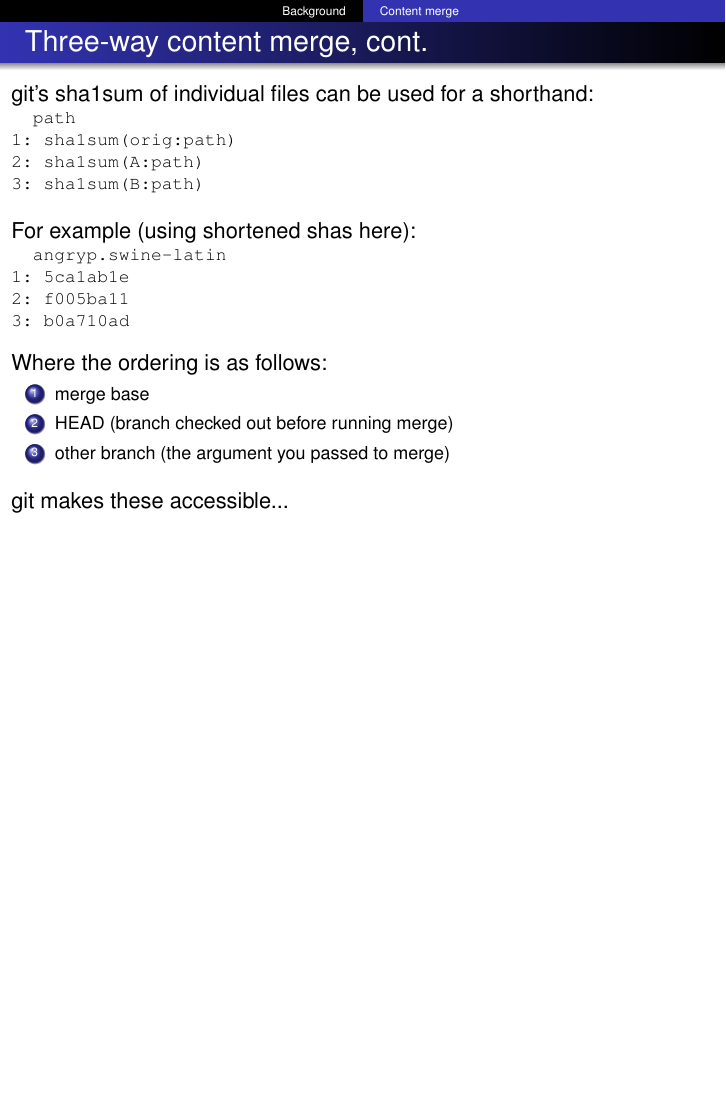
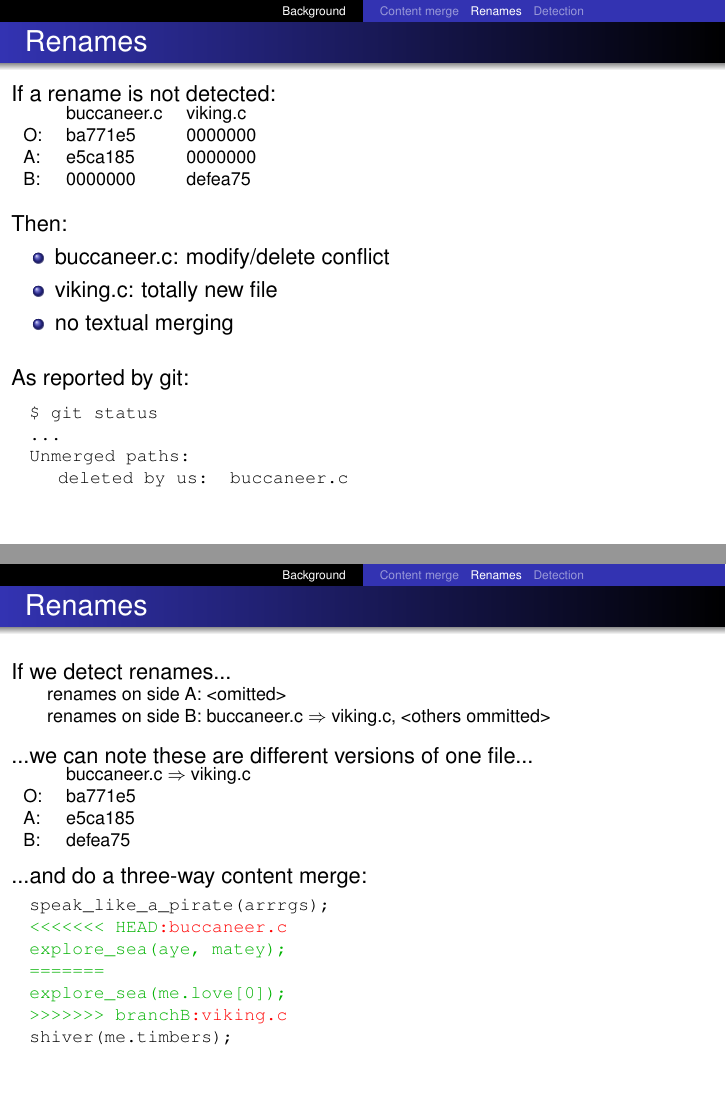
Before and after one commit to newren/presentations, LaTeX slides (merge-performance/merge-performance.tex): page 21 of 21 before the commit and pages 22 and 25 of 30 after it, the two joined at a grey line, the shorter picture padded with empty space. Compiled offline with pdfLaTeX.

Commit message:
A few more merge-performance slides

```diff
--- a/merge-performance/merge-performance.tex
+++ b/merge-performance/merge-performance.tex
@@ -172,23 +172,95 @@
 \end{frame}
 
 %%%%%%%%%%%%%%%%%%%%%%%%%%%%%%%%%%%%%%%%%%%%%%%%%%%%%%%%%%%%%%%%%%%%%%%%%%
+\subsection{Renames}
+%%%%%%%%%%%%%%%%%%%%%%%%%%%%%%%%%%%%%%%%%%%%%%%%%%%%%%%%%%%%%%%%%%%%%%%%%%
 
 \begin{frame}
-  \frametitle{Three-way content merge, cont.}
-
-  git's sha1sum of individual files can be used for a shorthand:\\
+  \frametitle{Renames}
+
+  If a rename is not detected:\\
+    {\footnotesize
+    \begin{tabular}{lll}
+         & buccaneer.c  & viking.c  \\
+      O: & ba771e5      & 0000000 \\
+      A: & e5ca185      & 0000000 \\
+      B: & 0000000      & defea75 \\
+    \end{tabular}
+    }
+
+  \only<2->{
+    \vspace*{1em}
+    Then:
+    \begin{itemize}[<+(1)->]
+      \item buccaneer.c: modify/delete conflict
+      \item viking.c: totally new file
+      \item no textual merging
+    \end{itemize}
+  }
+
+  \only<5->{
+    \vspace*{1em}
+    As reported by git:\\[0.5em]
     {\footnotesize\texttt{%
-    \hspace*{0.6em} path\\
-    1:\ sha1sum(orig:path)\\
-    2:\ sha1sum(A:path)\\
-    3:\ sha1sum(B:path)\\[\baselineskip]
+      \quad{}\$ git status\\
+      \quad{}...\\
+      \quad{}Unmerged paths:\\
+      \qquad{}	deleted by us:   buccaneer.c\\
     }}
-
+  }
+
+\end{frame}
+
+%%%%%%%%%%%%%%%%%%%%%%%%%%%%%%%%%%%%%%%%%%%%%%%%%%%%%%%%%%%%%%%%%%%%%%%%%%
+
+\begin{frame}
+  \frametitle{Renames}
+
+  \only<1->{
+    \vspace*{0.6em}
+    If we detect renames...\\
+    {\footnotesize
+    \qquad renames on side A: <omitted> \\
+    \qquad renames on side B: buccaneer.c $\Rightarrow$ viking.c, <others ommitted>\\
+  }}
+
+  \only<2->{
+    \vspace*{0.6em}
+    ...we can note these are different versions of one file...\\
+    {\footnotesize
+    \begin{tabular}{ll}
+         & buccaneer.c $\Rightarrow$ viking.c   \\
+      O: & ba771e5 \\
+      A: & e5ca185 \\
+      B: & defea75 \\
+    \end{tabular}
+    }
+   }
+
+  \only<3->{
+    \vspace*{0.6em}
+    ...and do a three-way content merge:\\[0.25em]
+    {\footnotesize\texttt{%
+      \quad{}speak\_like\_a\_pirate(arrrgs);\\
+      {\color{mygreen}
+      \quad{}<{}<{}<{}<{}<{}<{}< HEAD{\color{red}:buccaneer.c}  \\
+      \quad{}explore\_sea(aye, matey); \\
+      \quad{}=======\\
+      \quad{}explore\_sea(me.love[0]); \\
+      \quad{}>{}>{}>{}>{}>{}>{}> branchB{\color{red}:viking.c}\\
+      }
+      \quad{}shiver(me.timbers);\\
+    }}
+   }
+
+\end{frame}
+
+%%%%%%%%%%%%%%%%%%%%%%%%%%%%%%%%%%%%%%%%%%%%%%%%%%%%%%%%%%%%%%%%%%%%%%%%%%
+\subsection{Detection}
+%%%%%%%%%%%%%%%%%%%%%%%%%%%%%%%%%%%%%%%%%%%%%%%%%%%%%%%%%%%%%%%%%%%%%%%%%%
+
+\begin{frame}
+  \frametitle{Detection}
+
+  How does git detect renames?  For each side...\\[0.25em]
   \pause
-
-  For example (using shortened shas here):\\
-    {\footnotesize\texttt{%
-    \hspace*{0.6em} angryp.swine-latin\\
-    1:\ 5ca1ab1e\\
-    2:\ f005ba11\\
-    3:\ b0a710ad\\[\baselineskip]
@@ -199,15 +286,3 @@
-  Where the ordering is as follows:
-  {\footnotesize
-  \begin{enumerate}
-    \item merge base
-    \item HEAD (branch checked out before running merge)
-    \item other branch (the argument you passed to merge)
-  \end{enumerate}
-  }
-
+  \vspace*{\baselineskip}
+  For each pair of files, what percentage of lines are identical?
   \pause
-
-  \vspace*{0.5\baselineskip}
-  git makes these accessible...
-
-\end{frame}
```
Also changed, not shown: merge-performance/merge-performance.tex (59 more changed lines), 1 other file.
